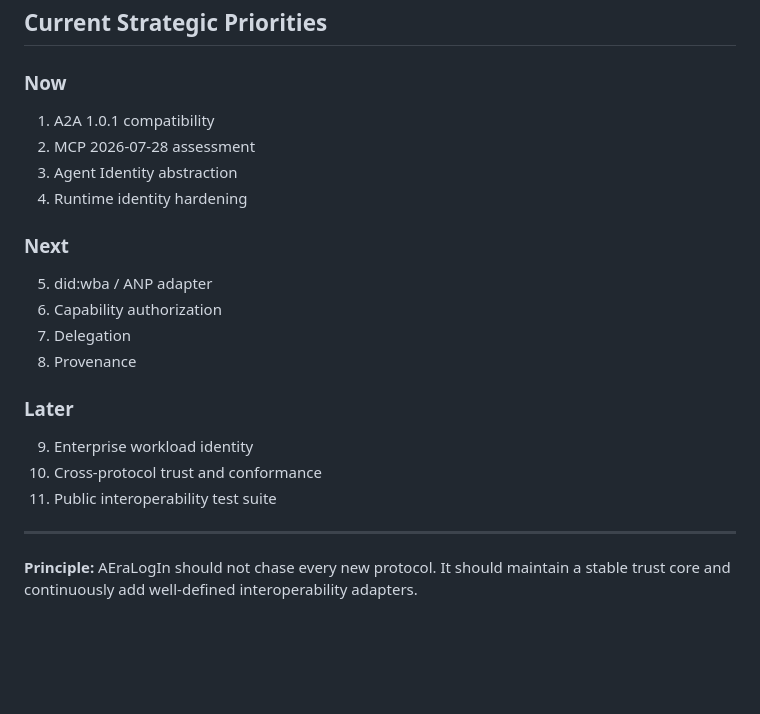
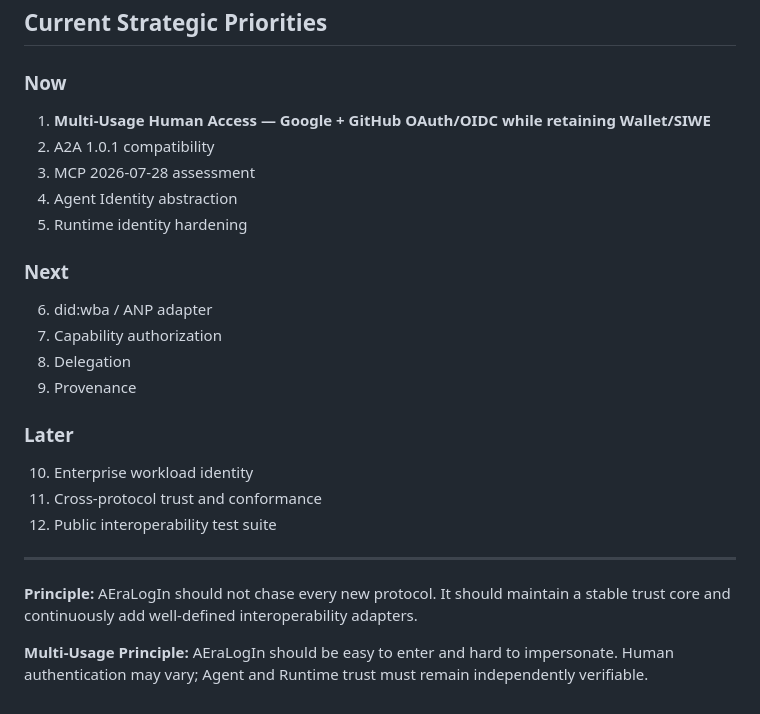
Before and after one commit to koal0308/AEraLogin-Human-and-A2A, a Markdown page: docs/ROADMAP.md, the part around one of its changes. Drawn GitHub-style; blank space fills up the shorter version.

```diff
--- a/docs/ROADMAP.md
+++ b/docs/ROADMAP.md
@@ -214,22 +256,25 @@ Before a major AEraLogIn release:
 ## Current Strategic Priorities
 
 ### Now
-1. A2A 1.0.1 compatibility
-2. MCP 2026-07-28 assessment
-3. Agent Identity abstraction
-4. Runtime identity hardening
+1. **Multi-Usage Human Access — Google + GitHub OAuth/OIDC while retaining Wallet/SIWE**
+2. A2A 1.0.1 compatibility
+3. MCP 2026-07-28 assessment
+4. Agent Identity abstraction
+5. Runtime identity hardening
 
 ### Next
-5. did:wba / ANP adapter
-6. Capability authorization
-7. Delegation
-8. Provenance
+6. did:wba / ANP adapter
+7. Capability authorization
+8. Delegation
+9. Provenance
 
 ### Later
-9. Enterprise workload identity
-10. Cross-protocol trust and conformance
-11. Public interoperability test suite
+10. Enterprise workload identity
+11. Cross-protocol trust and conformance
+12. Public interoperability test suite
 
 ---
 
 **Principle:** AEraLogIn should not chase every new protocol. It should maintain a stable trust core and continuously add well-defined interoperability adapters.
+
+**Multi-Usage Principle:** AEraLogIn should be easy to enter and hard to impersonate. Human authentication may vary; Agent and Runtime trust must remain independently verifiable.
```
Also changed, not shown: other parts of docs/ROADMAP.md (+44 -2 lines).
